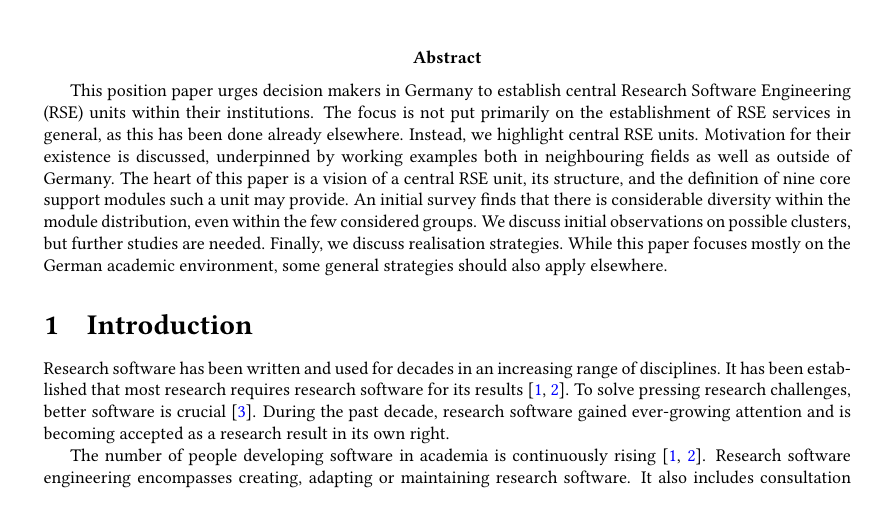
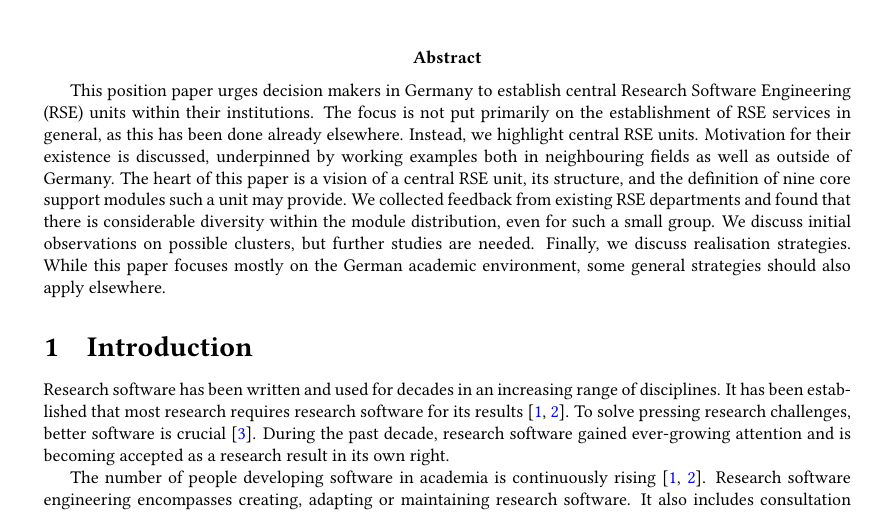
Before and after one commit to DE-RSE/2023_paper-RSE-groups, a LaTeX document (paper.tex): part of page 1 of 16, cut so that both start at the same text, the shorter picture padded with empty space. Compiled offline with pdfLaTeX; a LaTeX package or settings file that is missing is left out.

Commit message:
fix(#158): replace survey

```diff
--- a/paper.tex
+++ b/paper.tex
@@ -55,7 +55,7 @@ The focus is not put primarily on the establishment of RSE services in general,
 Instead, we highlight central RSE units.
 Motivation for their existence is discussed, underpinned by working examples both in neighbouring fields as well as outside of Germany.
 The heart of this paper is a vision of a central RSE unit, its structure, and the definition of nine core support modules such a unit may provide.
-An initial survey finds that there is considerable diversity within the module distribution, even within the few considered groups.
+We collected feedback from existing RSE departments and found that there is considerable diversity within the module distribution, even for such a small group.
 We discuss initial observations on possible clusters, but further studies are needed.
 Finally, we discuss realisation strategies.
 While this paper focuses mostly on the German academic environment, some general strategies should also apply elsewhere.
```
